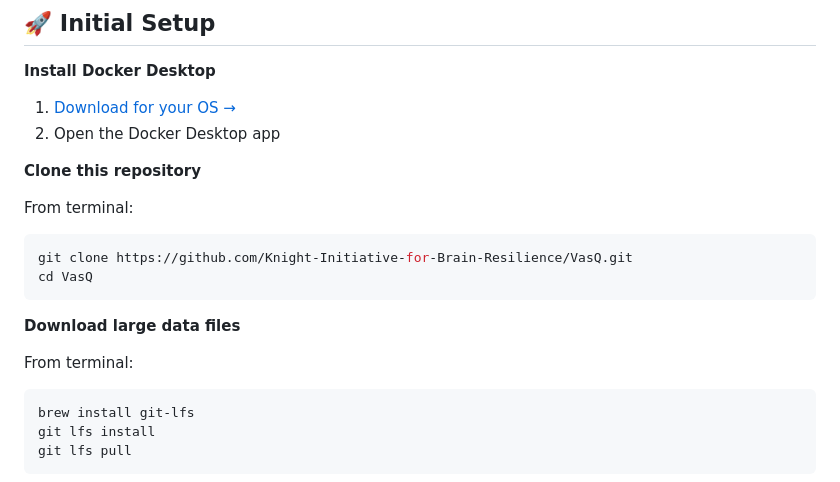
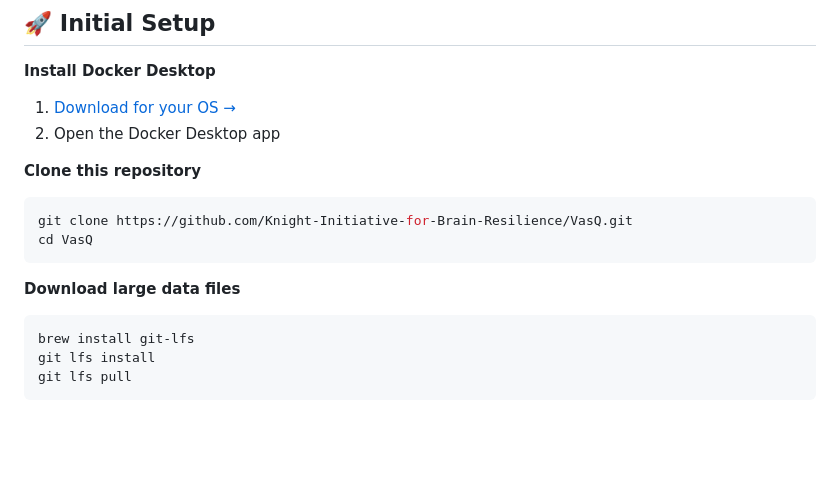
Before and after one commit to Knight-Initiative-for-Brain-Resilience/VasQ, a Markdown page: README.md, the part around the change. Drawn GitHub-style; blank space fills up the shorter version.

````diff
--- a/README.md
+++ b/README.md
@@ -34,16 +34,12 @@ Follow the steps below to get your VasQ environment up and running. This project
 
 **Clone this repository**
 
-From terminal:
-
    ```bash
    git clone https://github.com/Knight-Initiative-for-Brain-Resilience/VasQ.git
    cd VasQ
    ```
 
 **Download large data files**
-
-From terminal:
 
    ```bash
    brew install git-lfs
````
